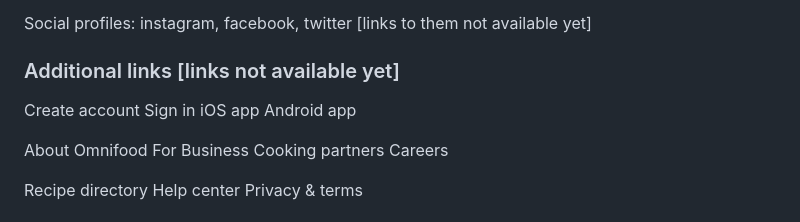
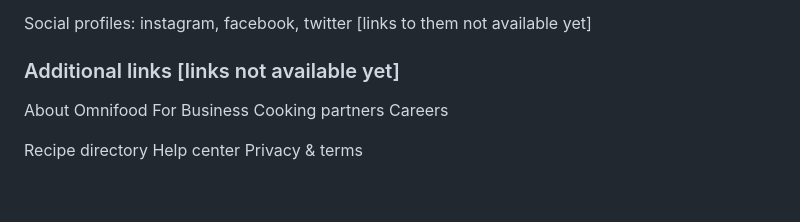
Before and after one commit to Arina231/html_css_projects, a Markdown page: Project_1/content.md, the part around the change. GitHub-like rendering; blank space fills up the shorter version.

```diff
--- a/Project_1/content.md
+++ b/Project_1/content.md
@@ -110,10 +110,6 @@ Social profiles: instagram, facebook, twitter [links to them not available yet]
 
 ### Additional links [links not available yet]
 
-Create account
-Sign in
-iOS app
-Android app
 
 About Omnifood
 For Business
```
